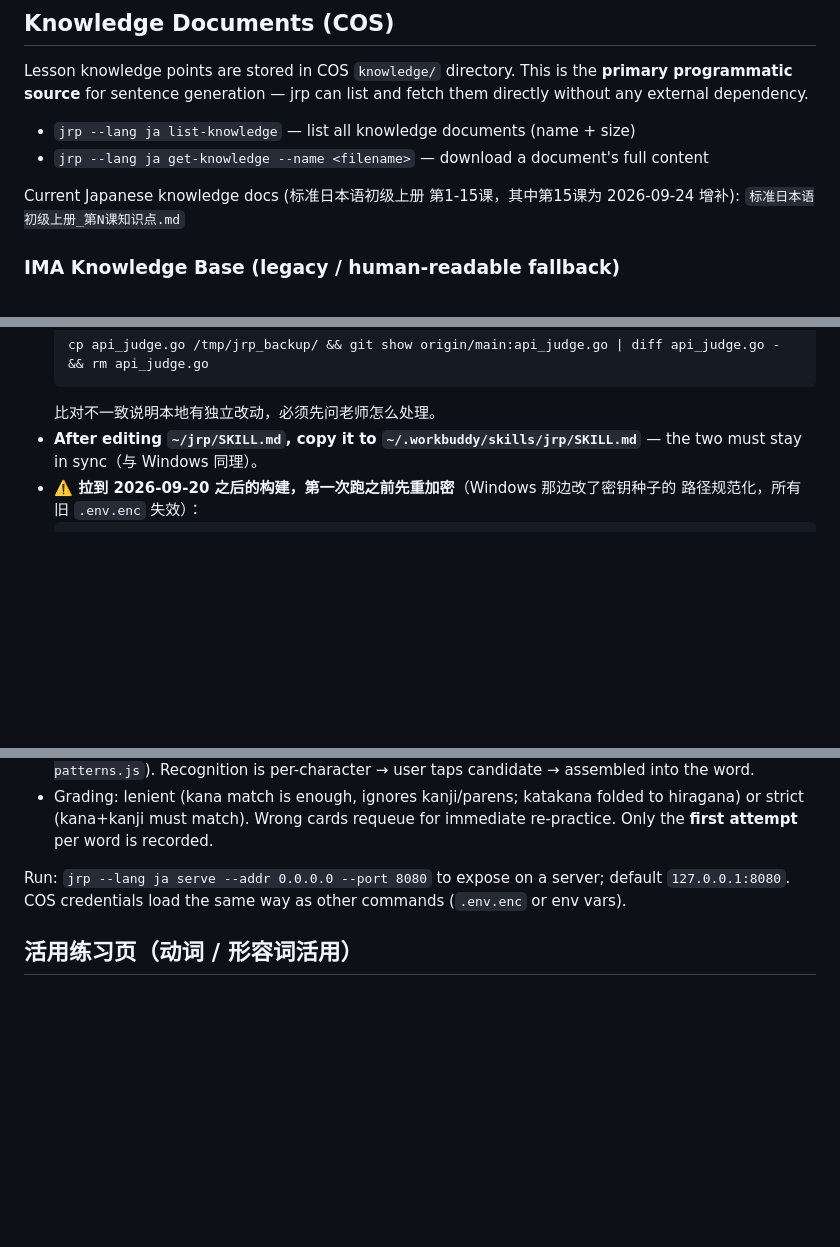
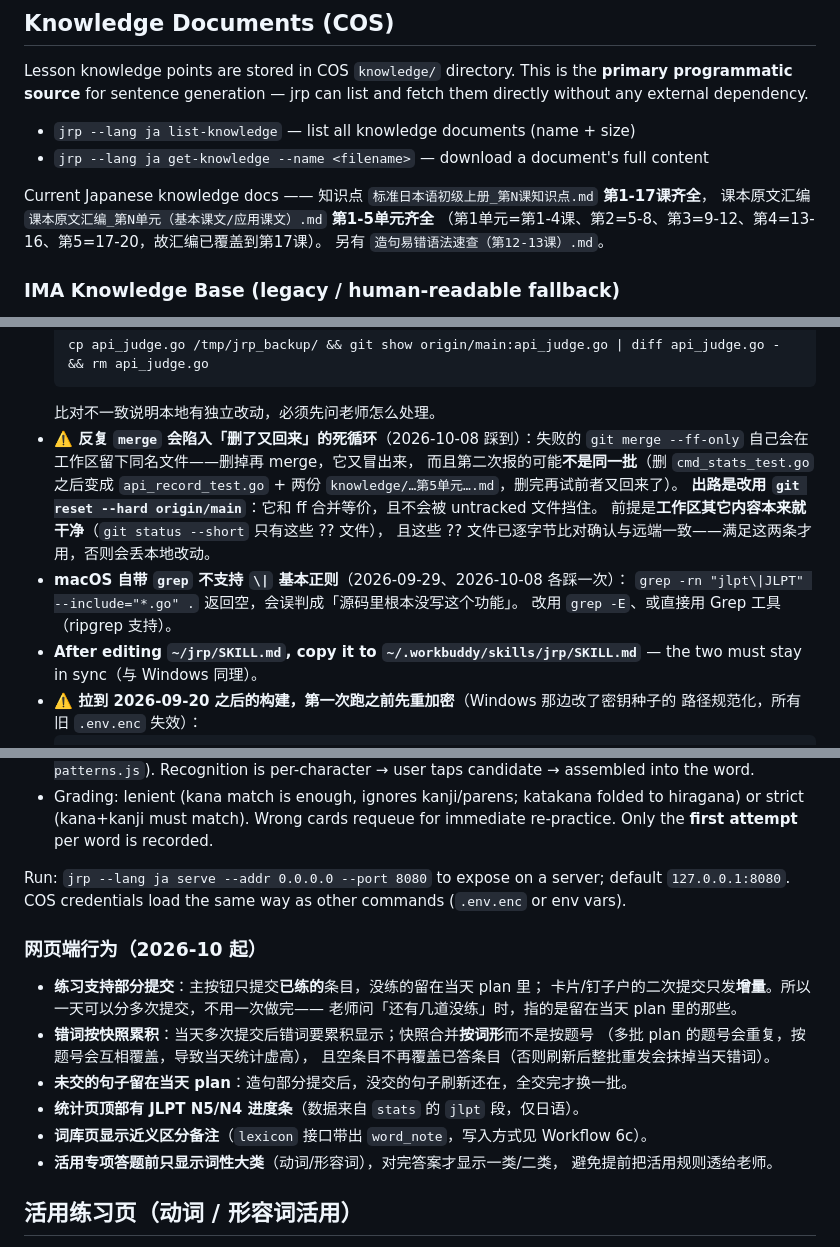
Before and after one commit to zhangyf/jrp, a Markdown page: SKILL.md, 3 parts joined by grey strips. Rendered like a GitHub page; blank space fills up the shorter version.

Commit message:
docs: 固化 macOS 两条坑（失败 merge 会复活 untracked 文件→改用 reset --hard；grep 不支持 \|）+ 课程覆盖范围更新到第17课 + 补录网页端新行为

````diff
--- a/SKILL.md
+++ b/SKILL.md
@@ -194,8 +194,10 @@ any external dependency.
 - `jrp --lang ja list-knowledge` — list all knowledge documents (name + size)
 - `jrp --lang ja get-knowledge --name <filename>` — download a document's full content
 
-Current Japanese knowledge docs (标准日本语初级上册 第1-15课，其中第15课为 2026-09-24 增补):
-`标准日本语初级上册_第N课知识点.md`
+Current Japanese knowledge docs —— 知识点 `标准日本语初级上册_第N课知识点.md` **第1-17课齐全**，
+课本原文汇编 `课本原文汇编_第N单元（基本课文/应用课文）.md` **第1-5单元齐全**
+（第1单元=第1-4课、第2=5-8、第3=9-12、第4=13-16、第5=17-20，故汇编已覆盖到第17课）。
+另有 `造句易错语法速查（第12-13课）.md`。
 
 ### IMA Knowledge Base (legacy / human-readable fallback)
 
@@ -1036,6 +1042,16 @@ PAT 上犯过两次）。**要配就由老师直接写进服务器 `/etc/jrp/jrp
   cp api_judge.go /tmp/jrp_backup/ && git show origin/main:api_judge.go | diff api_judge.go - && rm api_judge.go
   ```
   比对不一致说明本地有独立改动，必须先问老师怎么处理。
+- **⚠️ 反复 `merge` 会陷入「删了又回来」的死循环**（2026-10-08 踩到）：失败的
+  `git merge --ff-only` 自己会在工作区留下同名文件——删掉再 merge，它又冒出来，
+  而且第二次报的可能**不是同一批**（删 `cmd_stats_test.go` 之后变成
+  `api_record_test.go` + 两份 `knowledge/…第5单元….md`，删完再试前者又回来了）。
+  **出路是改用 `git reset --hard origin/main`**：它和 ff 合并等价，且不会被 untracked 文件挡住。
+  前提是**工作区其它内容本来就干净**（`git status --short` 只有这些 ?? 文件），
+  且这些 ?? 文件已逐字节比对确认与远端一致——满足这两条才用，否则会丢本地改动。
+- **macOS 自带 `grep` 不支持 `\|` 基本正则**（2026-09-29、2026-10-08 各踩一次）：
+  `grep -rn "jlpt\|JLPT" --include="*.go" .` 返回空，会误判成「源码里根本没写这个功能」。
+  改用 `grep -E`、或直接用 Grep 工具（ripgrep 支持）。
 - **After editing `~/jrp/SKILL.md`, copy it to `~/.workbuddy/skills/jrp/SKILL.md`** — the two
   must stay in sync（与 Windows 同理）。
 - **⚠️ 拉到 2026-09-20 之后的构建，第一次跑之前先重加密**（Windows 那边改了密钥种子的
@@ -1194,6 +1210,20 @@ for **active flashcard-style review** — one word at a time, answer by keyboard
 Run: `jrp --lang ja serve --addr 0.0.0.0 --port 8080` to expose on a server; default `127.0.0.1:8080`.
 COS credentials load the same way as other commands (`.env.enc` or env vars).
 
+### 网页端行为（2026-10 起）
+
+- **练习支持部分提交**：主按钮只提交**已练的**条目，没练的留在当天 plan 里；
+  卡片/钉子户的二次提交只发**增量**。所以一天可以分多次提交，不用一次做完——
+  老师问「还有几道没练」时，指的是留在当天 plan 里的那些。
+- **错词按快照累积**：当天多次提交后错词要累积显示；快照合并**按词形**而不是按题号
+  （多批 plan 的题号会重复，按题号会互相覆盖，导致当天统计虚高），
+  且空条目不再覆盖已答条目（否则刷新后整批重发会抹掉当天错词）。
+- **未交的句子留在当天 plan**：造句部分提交后，没交的句子刷新还在，全交完才换一批。
+- **统计页顶部有 JLPT N5/N4 进度条**（数据来自 `stats` 的 `jlpt` 段，仅日语）。
+- **词库页显示近义区分备注**（`lexicon` 接口带出 `word_note`，写入方式见 Workflow 6c）。
+- **活用专项答题前只显示词性大类**（动词/形容词），对完答案才显示一类/二类，
+  避免提前把活用规则透给老师。
+
 ## 活用练习页（动词 / 形容词活用）
 
 `serve` 端有两个**只练不计档**的活用练习页（2026-09-28 新增）：给出档案里的原始词，
````
Also changed, not shown: other parts of SKILL.md (+8 -4 lines).
